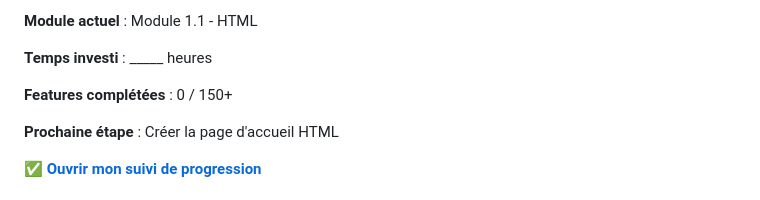
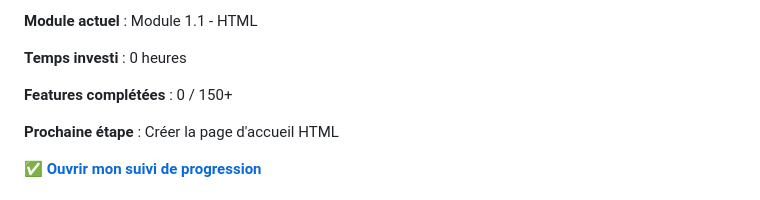
Before and after one commit to Abdellah-Sk/wow-classic-tracker, a Markdown page: README.md, the part around one of its changes. Drawn GitHub-style.

```diff
--- a/README.md
+++ b/README.md
@@ -130,7 +130,7 @@ N'hésite pas à partager tes réussites et difficultés !
 
 **Module actuel** : Module 1.1 - HTML
 
-**Temps investi** : _____ heures
+**Temps investi** : 0 heures
 
 **Features complétées** : 0 / 150+
 
```
Also changed, not shown: other parts of README.md (+1 -1 lines).
